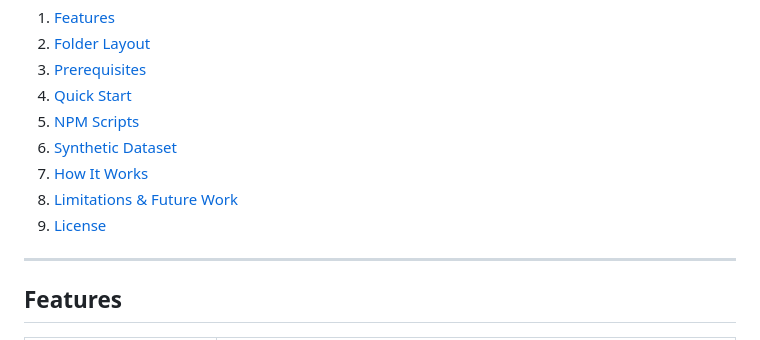
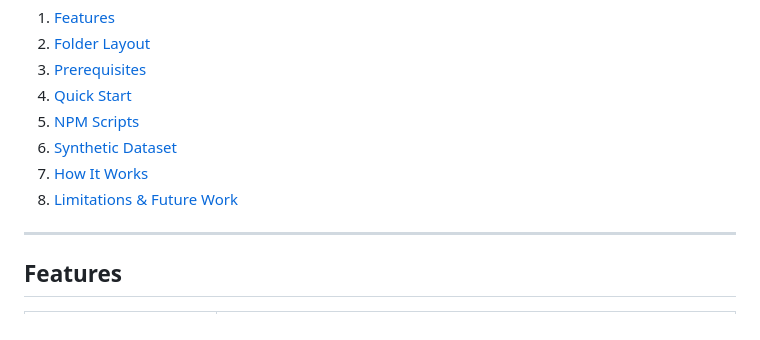
Before and after one commit to killsap/DFA-Based-HTTP-Agent-Classifier, a Markdown page: README.md, the part around the change. Drawn GitHub-style.

```diff
--- a/README.md
+++ b/README.md
@@ -17,7 +17,6 @@ Video example can be seen here in my VM: https://youtu.be/2z7hHM0byMI
 6. [Synthetic Dataset](#synthetic-dataset)
 7. [How It Works](#how-it-works)
 8. [Limitations & Future Work](#limitations--future-work)
-9. [License](#license)
 
 ---
 ## Features
```
